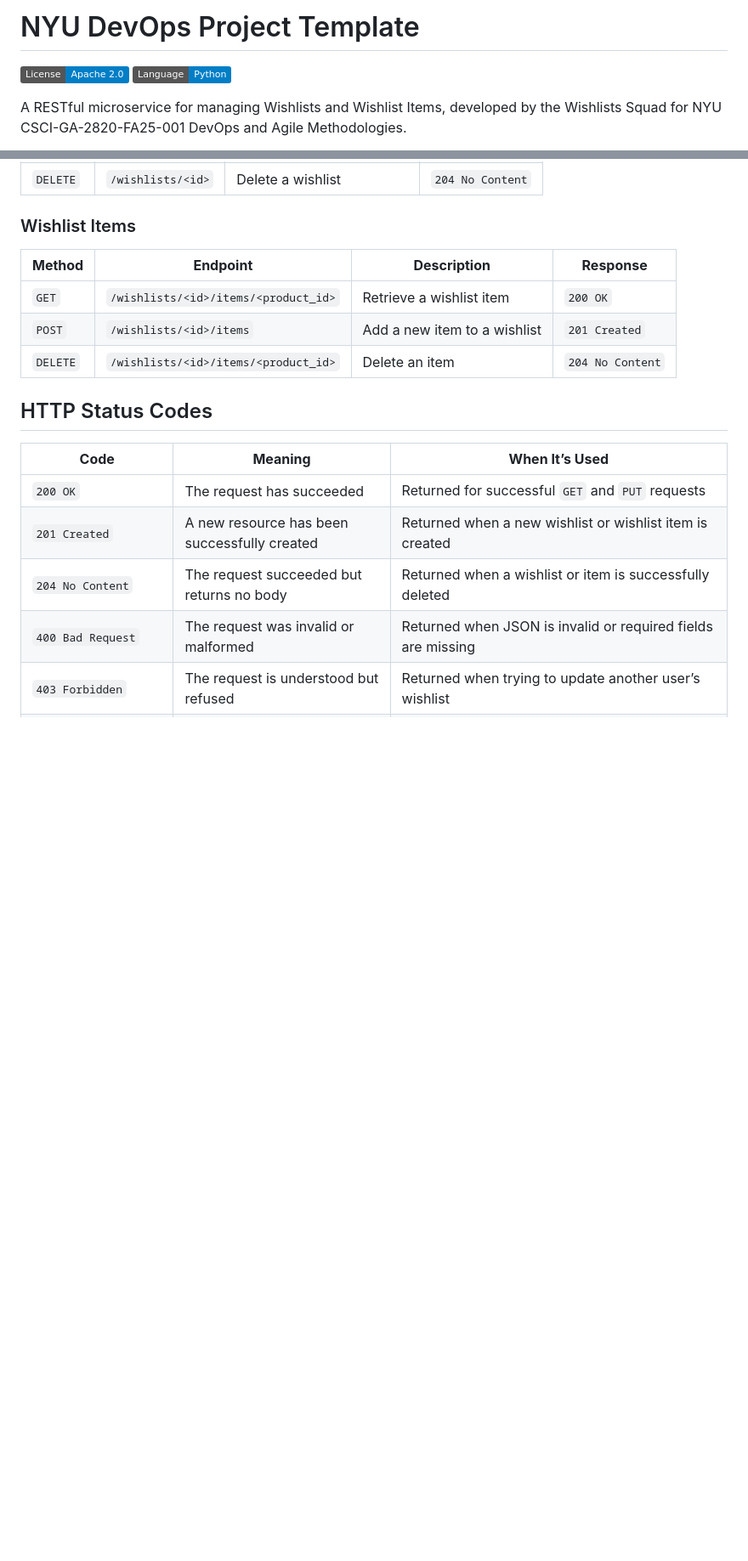
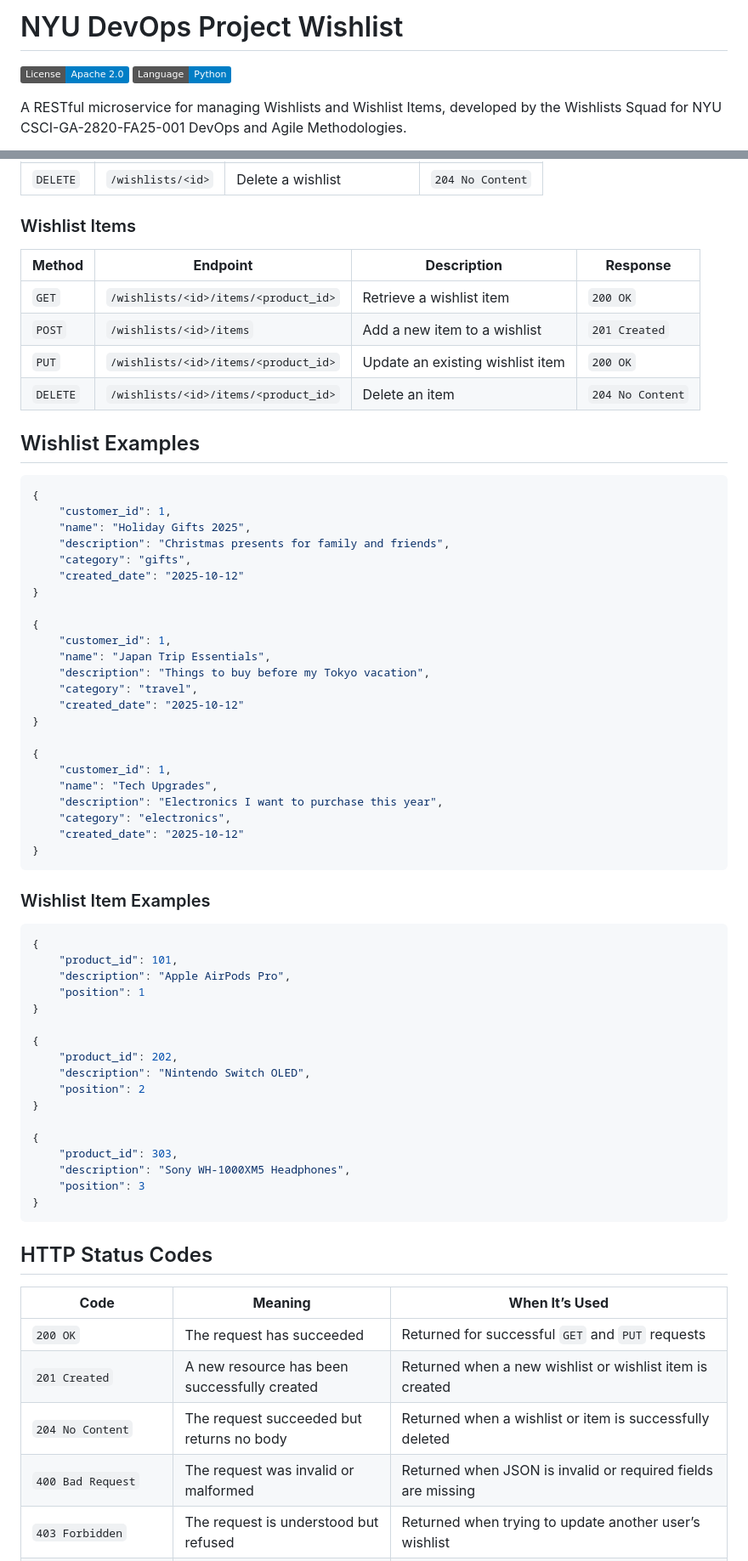
Before and after one commit to CSCI-GA-2820-FA25-001/wishlists, a Markdown page: README.md, 2 parts joined by grey strips. Shown at 85% size. GitHub-like rendering; badges without logos; blank space fills up the shorter version.

Commit message:
docs: Update README with missing documentation
- Add PUT /wishlists/{id} endpoint documentation
- Add 3 Wishlist JSON examples
- Add 3 Wishlist Item JSON examples
- Improve formatting with proper code blocks

````diff
--- a/README.md
+++ b/README.md
@@ -1,4 +1,4 @@
-# NYU DevOps Project Template
+# NYU DevOps Project Wishlist
 
 [![License](https://img.shields.io/badge/License-Apache_2.0-blue.svg)](https://opensource.org/licenses/Apache-2.0)
 [![Python](https://img.shields.io/badge/Language-Python-blue.svg)](https://python.org/)
@@ -78,7 +78,57 @@ All tests are located in the /tests folder:
 |---------------------|----------------------|---------------------------|----------------------|
 | `GET` | `/wishlists/<id>/items/<product_id>` | Retrieve a wishlist item | `200 OK`|
 | `POST` | `/wishlists/<id>/items` | Add a new item to a wishlist | `201 Created`|
+| `PUT` | `/wishlists/<id>/items/<product_id>`| Update an existing wishlist item | `200 OK` |
 | `DELETE` | `/wishlists/<id>/items/<product_id>` | Delete an item | `204 No Content`|
+
+## Wishlist Examples
+
+```json
+{
+    "customer_id": 1,
+    "name": "Holiday Gifts 2025",
+    "description": "Christmas presents for family and friends",
+    "category": "gifts",
+    "created_date": "2025-10-12"
+}
+
+{
+    "customer_id": 1,
+    "name": "Japan Trip Essentials",
+    "description": "Things to buy before my Tokyo vacation",
+    "category": "travel",
+    "created_date": "2025-10-12"
+}
+
+{
+    "customer_id": 1,
+    "name": "Tech Upgrades",
+    "description": "Electronics I want to purchase this year",
+    "category": "electronics",
+    "created_date": "2025-10-12"
+}
+```
+
+### Wishlist Item Examples
+```json
+{
+    "product_id": 101,
+    "description": "Apple AirPods Pro",
+    "position": 1
+}
+
+{
+    "product_id": 202,
+    "description": "Nintendo Switch OLED",
+    "position": 2
+}
+
+{
+    "product_id": 303,
+    "description": "Sony WH-1000XM5 Headphones",
+    "position": 3
+}
+```
 
 ## HTTP Status Codes
 
````
